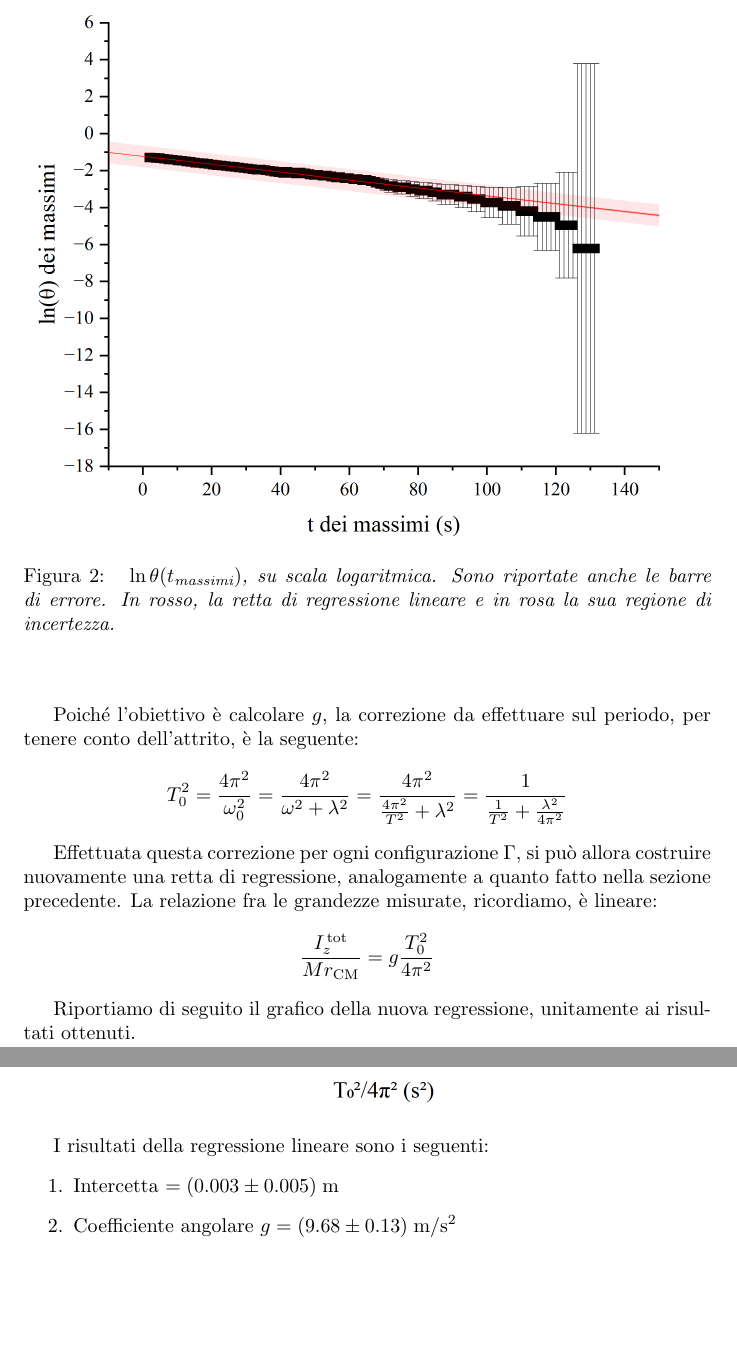
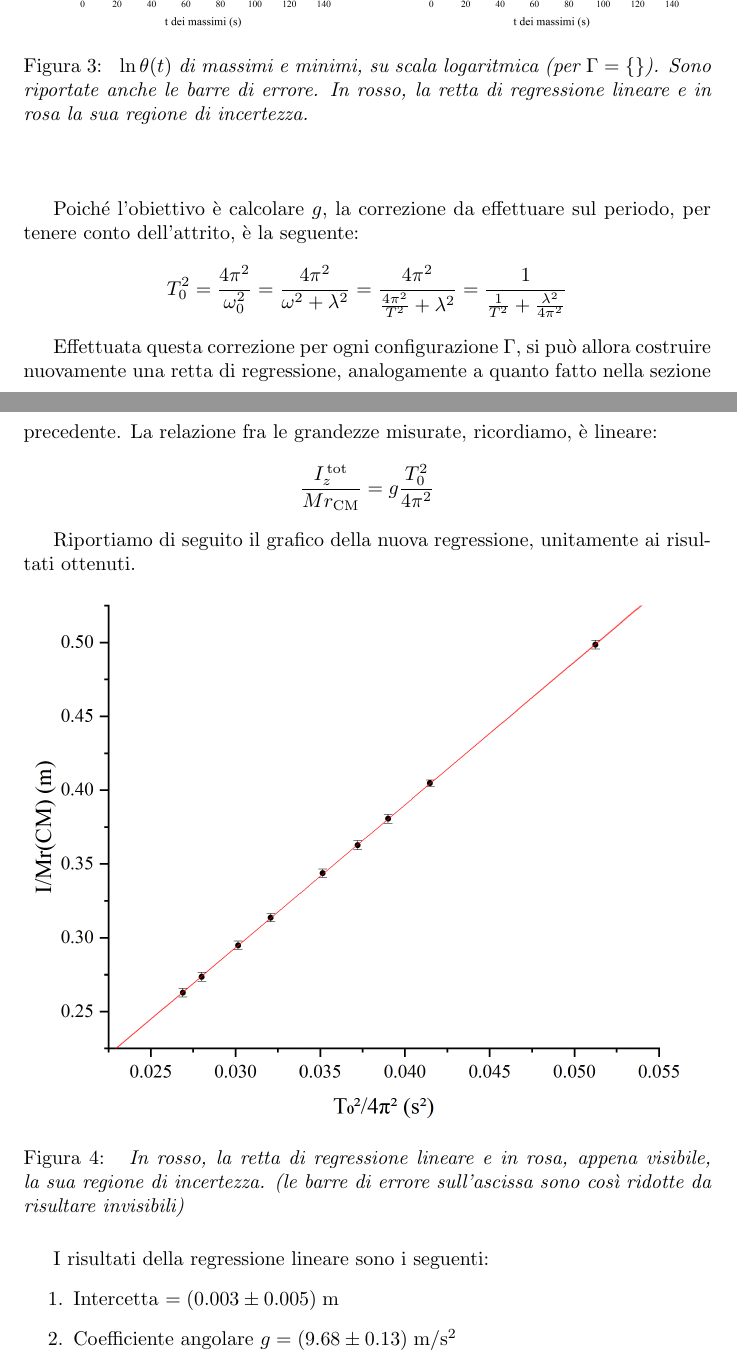
Before and after one commit to RBerga06/unipr-clt-fisica, a LaTeX paper (lab1/r07-pendulum/relazione.tex): two parts of pages 8 and 9 of 9, joined at a grey line, cut so that both start at the same text, the shorter picture padded with empty space. Compiled offline with pdfLaTeX.

Commit message:
Caption dei grafici

```diff
--- a/lab1/r07-pendulum/relazione.tex
+++ b/lab1/r07-pendulum/relazione.tex
@@ -290,3 +291,9 @@ il valore di $g$ come coefficiente angolare di una retta di regressione.
 \begin{figure}[H]
   \includegraphics[trim={2cm 1cm 2cm 2.1cm},clip,width=\textwidth]{img/regressione.png}
+  \caption[]{\emph{
+    In rosso, la retta di regressione lineare e in rosa,
+    appena visibile, la sua regione di incertezza.
+    (le barre di errore sull'ascissa sono così ridotte
+    da risultare invisibili)
+  }}
 \end{figure}
@@ -394,9 +403,11 @@ Per stimare $\lambda$, il gruppo di lavoro ha proceduto come segue:
 \begin{center}
   \begin{figure}[H]
     % trim={< v > ^}
-        \includegraphics[trim={2cm 1cm 2cm 2.1cm},clip,width=\textwidth]{img/0max-exp.png}
+    \includegraphics[trim={2cm 1cm 2cm 2.1cm},clip,width=.5\textwidth]{img/0max-exp.png}
+    \includegraphics[trim={2cm 1cm 2cm 2.1cm},clip,width=.5\textwidth]{img/0max-exp.png}
     \caption[]{\emph{
-            $\ln{\theta(t_\text{massimi})}$, su scala logaritmica.
+      $\ln{\theta(t)}$ di massimi e minimi,
+      su scala logaritmica (per $\Gamma=\left\{\right\}$).
       Sono riportate anche le barre di errore.
       In rosso, la retta di regressione lineare
       e in rosa la sua regione di incertezza.
@@ -424,6 +435,12 @@ unitamente ai risultati ottenuti.
 
 \begin{figure}[H]
   \includegraphics[trim={2cm 1cm 2cm 2.1cm},clip,width=\textwidth]{img/regressione-2.png}
+  \caption[]{\emph{
+    In rosso, la retta di regressione lineare e in rosa,
+    appena visibile, la sua regione di incertezza.
+    (le barre di errore sull'ascissa sono così ridotte
+    da risultare invisibili)
+  }}
 \end{figure}
 
 I risultati della regressione lineare sono i seguenti:
```
Also changed, not shown: lab1/r07-pendulum/relazione.pdf, lab1/r07-pendulum/relazione.tex (3 more changed lines). Lines whose indentation alone changed are shown as unchanged.
